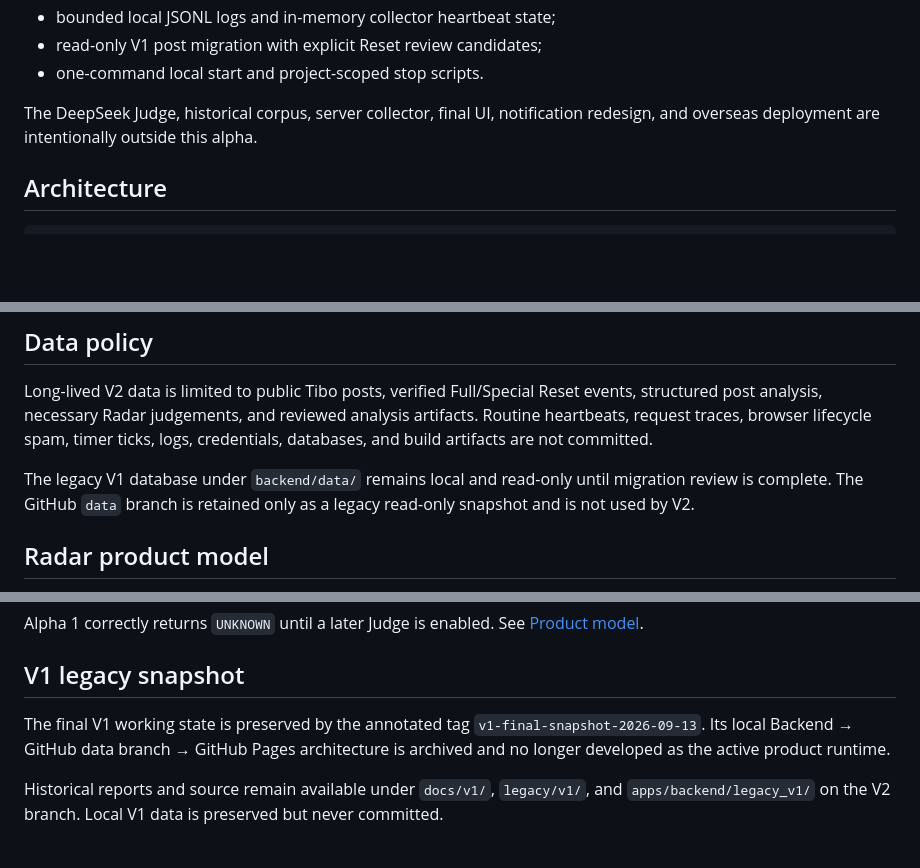
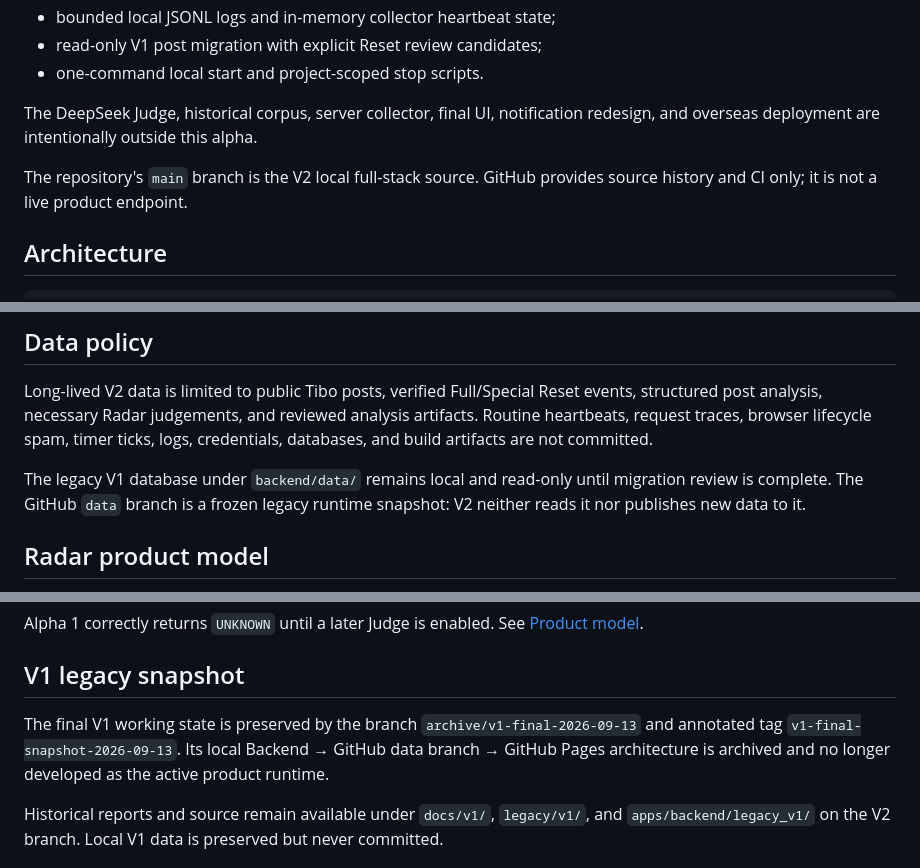
Before and after one commit to Oblivionis-ling/codex-reset-radar, a Markdown page: README.md, 3 parts joined by grey strips. Drawn GitHub-style; blank space fills up the shorter version.

Commit message:
docs: clarify source-only github role

```diff
--- a/README.md
+++ b/README.md
@@ -18,6 +18,8 @@ The current release target is **V2 Foundation Alpha 1** (`2.0.0-alpha.1`). It pr
 - one-command local start and project-scoped stop scripts.
 
 The DeepSeek Judge, historical corpus, server collector, final UI, notification redesign, and overseas deployment are intentionally outside this alpha.
+
+The repository's `main` branch is the V2 local full-stack source. GitHub provides source history and CI only; it is not a live product endpoint.
 
 ## Architecture
 
@@ -75,7 +77,7 @@ Stop only the recorded V2 processes with:
 
 Long-lived V2 data is limited to public Tibo posts, verified Full/Special Reset events, structured post analysis, necessary Radar judgements, and reviewed analysis artifacts. Routine heartbeats, request traces, browser lifecycle spam, timer ticks, logs, credentials, databases, and build artifacts are not committed.
 
-The legacy V1 database under `backend/data/` remains local and read-only until migration review is complete. The GitHub `data` branch is retained only as a legacy read-only snapshot and is not used by V2.
+The legacy V1 database under `backend/data/` remains local and read-only until migration review is complete. The GitHub `data` branch is a frozen legacy runtime snapshot: V2 neither reads it nor publishes new data to it.
 
 ## Radar product model
 
@@ -90,7 +92,7 @@ Alpha 1 correctly returns `UNKNOWN` until a later Judge is enabled. See [Product
 
 ## V1 legacy snapshot
 
-The final V1 working state is preserved by the annotated tag `v1-final-snapshot-2026-09-13`. Its local Backend → GitHub data branch → GitHub Pages architecture is archived and no longer developed as the active product runtime.
+The final V1 working state is preserved by the branch `archive/v1-final-2026-09-13` and annotated tag `v1-final-snapshot-2026-09-13`. Its local Backend → GitHub data branch → GitHub Pages architecture is archived and no longer developed as the active product runtime.
 
 Historical reports and source remain available under `docs/v1/`, `legacy/v1/`, and `apps/backend/legacy_v1/` on the V2 branch. Local V1 data is preserved but never committed.
 
```
